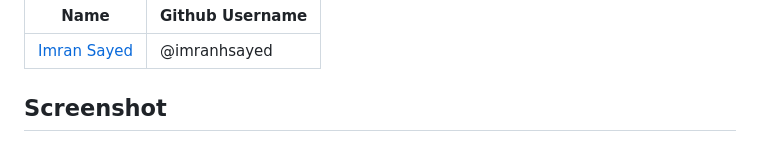
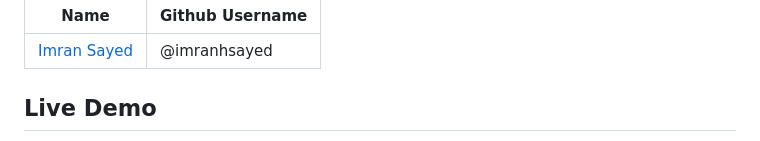
Before and after one commit to grabberhamster812/gatsby-wordpress, a Markdown page: packages/gatsby-wordpress-theme-phoenix/README.md, the part around the change printed below. GitHub-like rendering.

Commit message:
Add Demo

```diff
--- a/packages/gatsby-wordpress-theme-phoenix/README.md
+++ b/packages/gatsby-wordpress-theme-phoenix/README.md
@@ -11,5 +11,5 @@ Backend in WordPress.
 |--------------------------------------------------------|-----------------|
 | [Imran Sayed](mailto:codeytek.academy@gmail.com)       |  @imranhsayed   |
 
-## Screenshot
+## Live Demo
 
```
Also changed, not shown: other parts of packages/gatsby-wordpress-theme-phoenix/README.md (+3 -1 lines), README.md (+6 -0 lines), demos/home-page-demo.png (added), demos/home.png (deleted), 3 other files.
